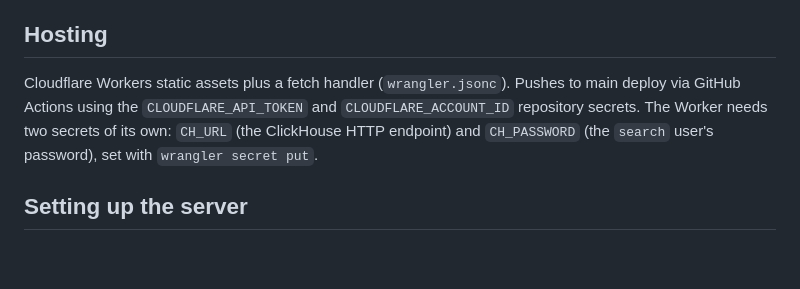
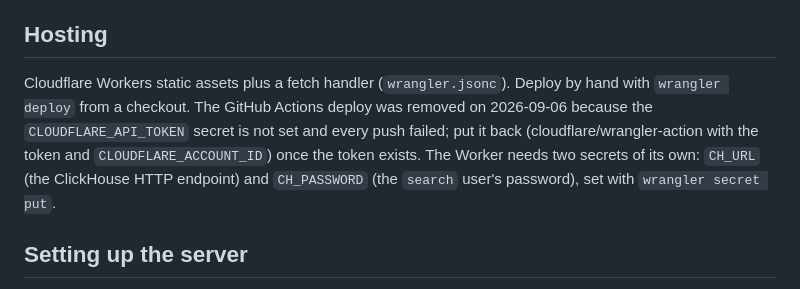
Before and after one commit to alexdunham14/headlinesearch, a Markdown page: README.md, the part around the change. Rendered like a GitHub page; blank space fills up the shorter version.

Commit message:
README: deploy by hand
Co-Authored-By: Claude Fable 5.1 <noreply@anthropic.com>
Claude-Session: https://claude.ai/code/session_01CznkWdMzUHa1ZYXsu19cqq

```diff
--- a/README.md
+++ b/README.md
@@ -95,8 +95,8 @@ through a Cloudflare quick tunnel, for demos before there is a server.
 ## Hosting
 
 Cloudflare Workers static assets plus a fetch handler (`wrangler.jsonc`).
-Pushes to main deploy via GitHub Actions using the `CLOUDFLARE_API_TOKEN` and
-`CLOUDFLARE_ACCOUNT_ID` repository secrets. The Worker needs two secrets of its
+Deploy by hand with `wrangler deploy` from a checkout. The GitHub Actions deploy was removed on 2026-09-06 because the `CLOUDFLARE_API_TOKEN` secret is not set and every push failed; put it back (cloudflare/wrangler-action with the token and `CLOUDFLARE_ACCOUNT_ID`) once the token exists.
+The Worker needs two secrets of its
 own: `CH_URL` (the ClickHouse HTTP endpoint) and `CH_PASSWORD` (the `search`
 user's password), set with `wrangler secret put`.
 
```
